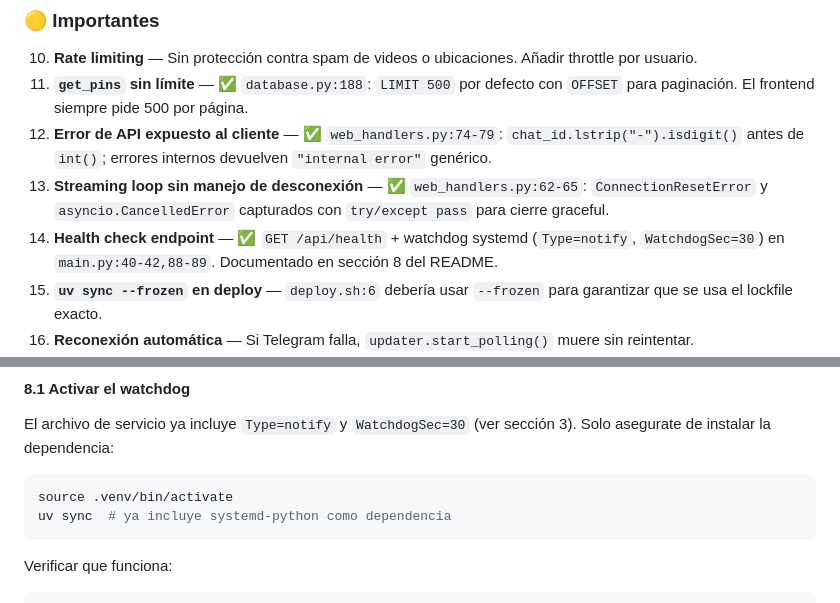
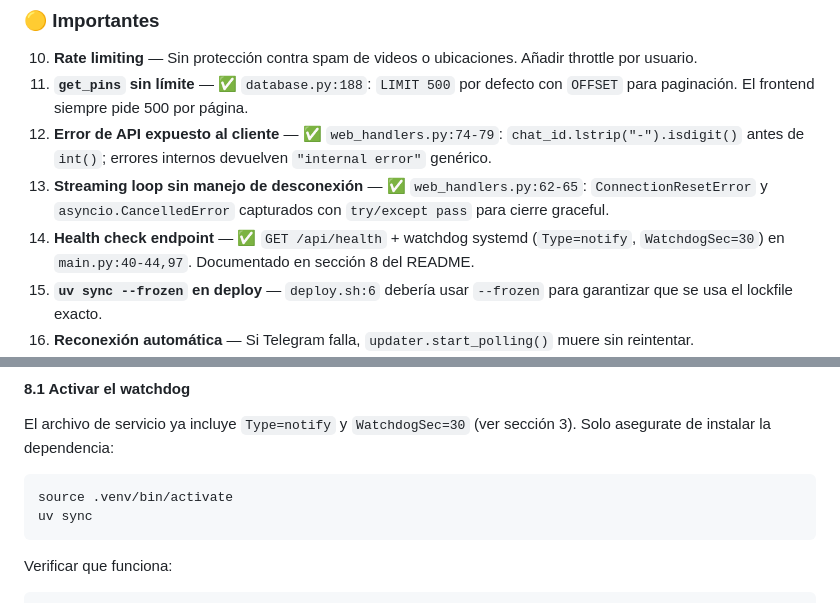
Before and after one commit to Robertovarbra/telegram-cheers-map, a Markdown page: README.md, 2 parts joined by grey strips. Rendered like a GitHub page.

Commit message:
docs: corregir lineas y eliminar referencia a systemd-python en README

````diff
--- a/README.md
+++ b/README.md
@@ -29,7 +29,7 @@ Bot de Telegram que permite a usuarios de un grupo enviar video notes y ubicacio
 11. **`get_pins` sin límite** — ✅ `database.py:188`: `LIMIT 500` por defecto con `OFFSET` para paginación. El frontend siempre pide 500 por página.
 12. **Error de API expuesto al cliente** — ✅ `web_handlers.py:74-79`: `chat_id.lstrip("-").isdigit()` antes de `int()`; errores internos devuelven `"internal error"` genérico.
 13. **Streaming loop sin manejo de desconexión** — ✅ `web_handlers.py:62-65`: `ConnectionResetError` y `asyncio.CancelledError` capturados con `try/except pass` para cierre graceful.
-14. **Health check endpoint** — ✅ `GET /api/health` + watchdog systemd (`Type=notify`, `WatchdogSec=30`) en `main.py:40-42,88-89`. Documentado en sección 8 del README.
+14. **Health check endpoint** — ✅ `GET /api/health` + watchdog systemd (`Type=notify`, `WatchdogSec=30`) en `main.py:40-44,97`. Documentado en sección 8 del README.
 15. **`uv sync --frozen` en deploy** — `deploy.sh:6` debería usar `--frozen` para garantizar que se usa el lockfile exacto.
 16. **Reconexión automática** — Si Telegram falla, `updater.start_polling()` muere sin reintentar.
 17. **Mapa salta al renderizar** — ✅ `web/index.html`: `map.fitBounds()` ya no se ejecuta cuando el usuario navega el mapa. El flag `skipBoundsFit` evita el re-centrado. Se mantiene en el render inicial y cambios de filtro sin bounds activo.
@@ -191,7 +191,7 @@ El archivo de servicio ya incluye `Type=notify` y `WatchdogSec=30` (ver sección
 
 ```bash
 source .venv/bin/activate
-uv sync  # ya incluye systemd-python como dependencia
+uv sync
 ```
 
 Verificar que funciona:
````
